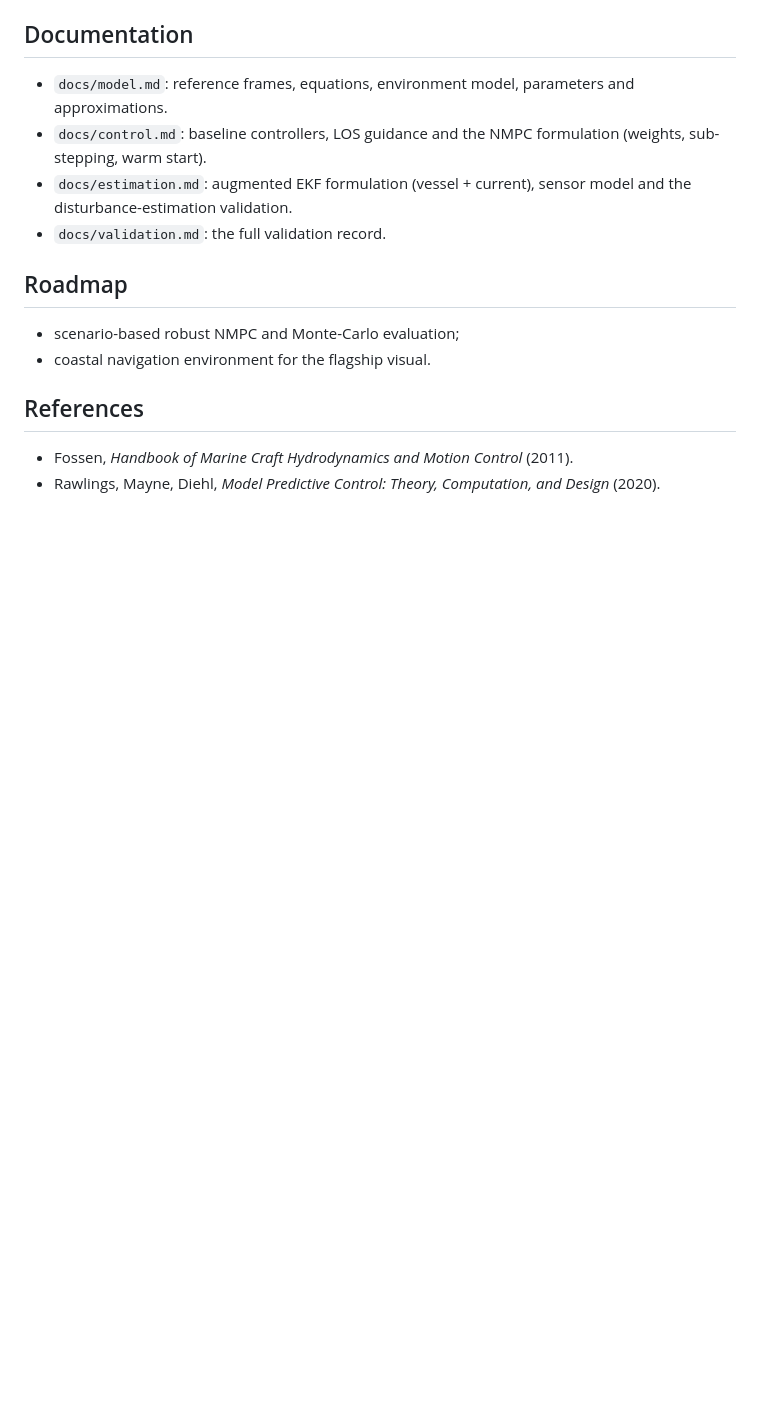
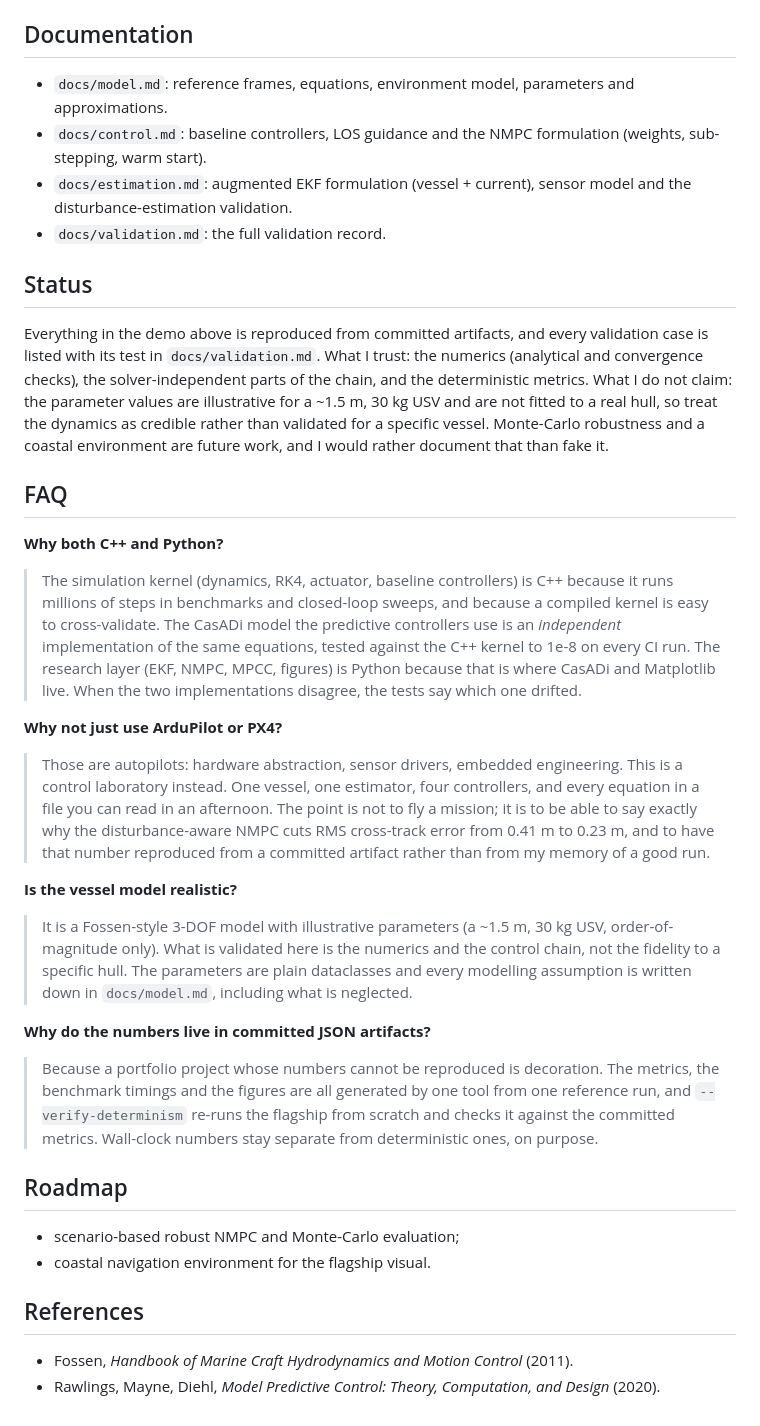
Before and after one commit to cdhainaut/vessel-gnc, a Markdown page: README.md, the part around one of its changes. Rendered like a GitHub page; blank space fills up the shorter version.

```diff
--- a/README.md
+++ b/README.md
@@ -249,6 +293,58 @@ cmake -B build -DVESSEL_GNC_BUILD_BENCHMARKS=ON && cmake --build build
   sensor model and the disturbance-estimation validation.
 - `docs/validation.md`: the full validation record.
 
+## Status
+
+Everything in the demo above is reproduced from committed artifacts, and
+every validation case is listed with its test in `docs/validation.md`.
+What I trust: the numerics (analytical and convergence checks), the
+solver-independent parts of the chain, and the deterministic metrics. What
+I do not claim: the parameter values are illustrative for a ~1.5 m, 30 kg
+USV and are not fitted to a real hull, so treat the dynamics as credible
+rather than validated for a specific vessel. Monte-Carlo robustness and a
+coastal environment are future work, and I would rather document that than
+fake it.
+
+## FAQ
+
+**Why both C++ and Python?**
+
+> The simulation kernel (dynamics, RK4, actuator, baseline controllers) is
+> C++ because it runs millions of steps in benchmarks and closed-loop
+> sweeps, and because a compiled kernel is easy to cross-validate. The
+> CasADi model the predictive controllers use is an *independent*
+> implementation of the same equations, tested against the C++ kernel to
+> 1e-8 on every CI run. The research layer (EKF, NMPC, MPCC, figures) is
+> Python because that is where CasADi and Matplotlib live. When the two
+> implementations disagree, the tests say which one drifted.
+
+**Why not just use ArduPilot or PX4?**
+
+> Those are autopilots: hardware abstraction, sensor drivers, embedded
+> engineering. This is a control laboratory instead. One vessel, one
+> estimator, four controllers, and every equation in a file you can read in
+> an afternoon. The point is not to fly a mission; it is to be able to say
+> exactly why the disturbance-aware NMPC cuts RMS cross-track error from
+> 0.41 m to 0.23 m, and to have that number reproduced from a committed
+> artifact rather than from my memory of a good run.
+
+**Is the vessel model realistic?**
+
+> It is a Fossen-style 3-DOF model with illustrative parameters (a ~1.5 m,
+> 30 kg USV, order-of-magnitude only). What is validated here is the
+> numerics and the control chain, not the fidelity to a specific hull. The
+> parameters are plain dataclasses and every modelling assumption is
+> written down in `docs/model.md`, including what is neglected.
+
+**Why do the numbers live in committed JSON artifacts?**
+
+> Because a portfolio project whose numbers cannot be reproduced is
+> decoration. The metrics, the benchmark timings and the figures are all
+> generated by one tool from one reference run, and `--verify-determinism`
+> re-runs the flagship from scratch and checks it against the committed
+> metrics. Wall-clock numbers stay separate from deterministic ones, on
+> purpose.
+
 ## Roadmap
 
 - scenario-based robust NMPC and Monte-Carlo evaluation;
```
Also changed, not shown: other parts of README.md (+47 -3 lines).
